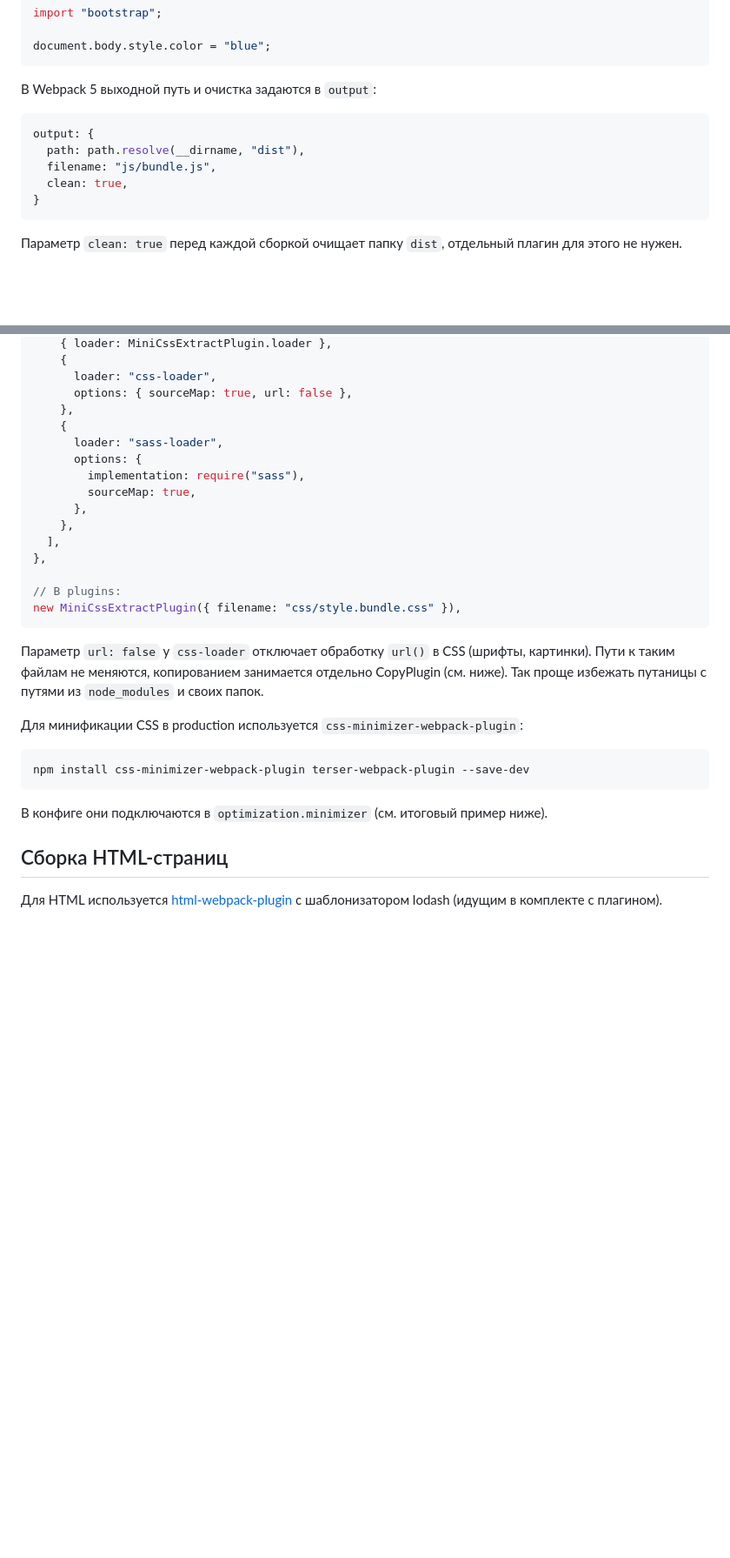
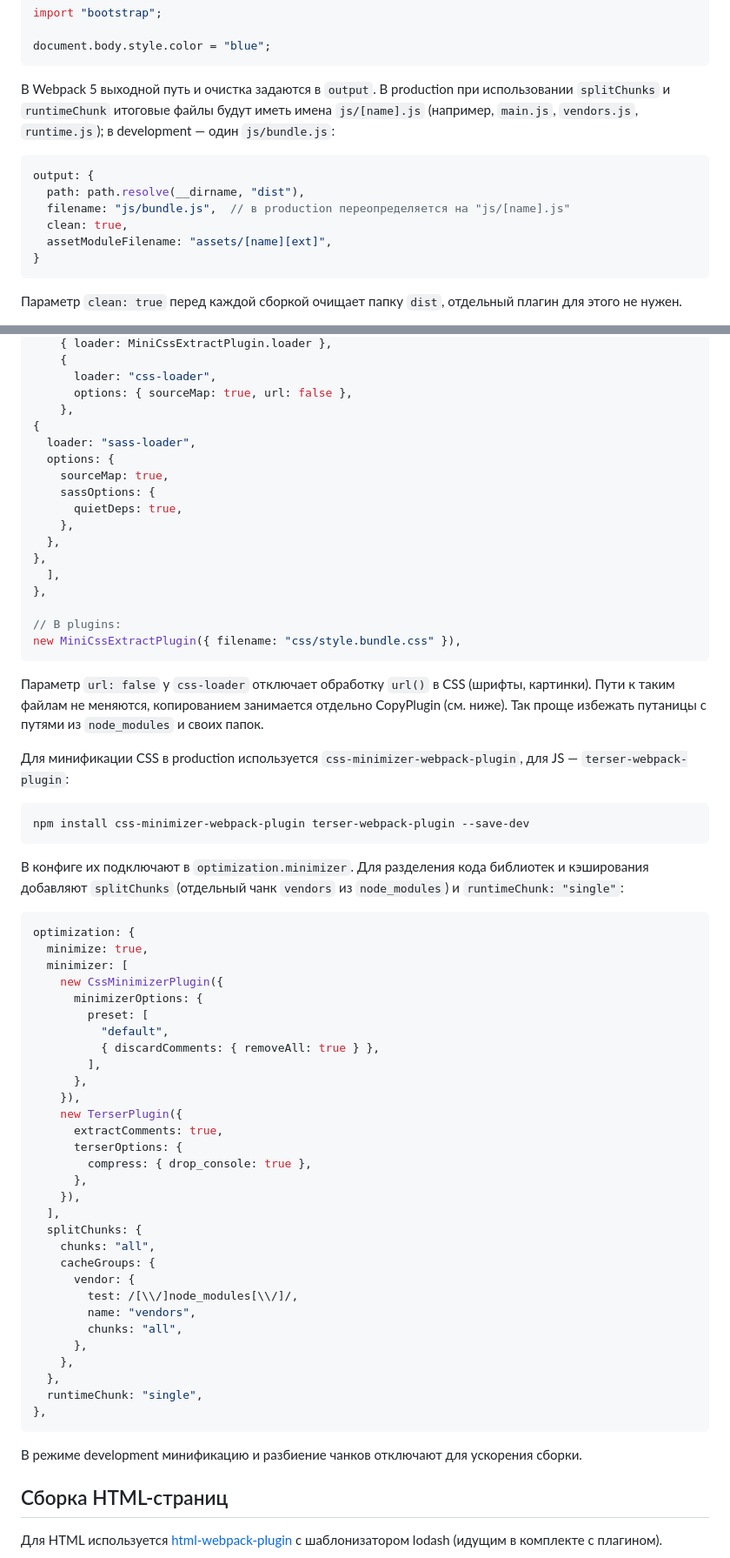
Before and after one commit to Harrix/static-site-webpack-habr, a Markdown page: docs/article_new.md, 2 parts joined by grey strips. Shown at 87% size. Rendered like a GitHub page; blank space fills up the shorter version.

Commit message:
🔧 Modify docs/article_new.md to match current project

````diff
--- a/docs/article_new.md
+++ b/docs/article_new.md
@@ -128,13 +129,14 @@ import "bootstrap";
 document.body.style.color = "blue";
 ```
 
-В Webpack 5 выходной путь и очистка задаются в `output`:
+В Webpack 5 выходной путь и очистка задаются в `output`. В production при использовании `splitChunks` и `runtimeChunk` итоговые файлы будут иметь имена `js/[name].js` (например, `main.js`, `vendors.js`, `runtime.js`); в development — один `js/bundle.js`:
 
 ```javascript
 output: {
   path: path.resolve(__dirname, "dist"),
-  filename: "js/bundle.js",
+  filename: "js/bundle.js",  // в production переопределяется на "js/[name].js"
   clean: true,
+  assetModuleFilename: "assets/[name][ext]",
 }
 ```
 
@@ -218,13 +224,15 @@ entry: ["./src/js/index.js", "./src/scss/style.scss"],
       loader: "css-loader",
       options: { sourceMap: true, url: false },
     },
-    {
-      loader: "sass-loader",
-      options: {
-        implementation: require("sass"),
-        sourceMap: true,
-      },
+{
+  loader: "sass-loader",
+  options: {
+    sourceMap: true,
+    sassOptions: {
+      quietDeps: true,
     },
+  },
+},
   ],
 },
 
@@ -234,13 +242,48 @@ new MiniCssExtractPlugin({ filename: "css/style.bundle.css" }),
 
 Параметр `url: false` у `css-loader` отключает обработку `url()` в CSS (шрифты, картинки). Пути к таким файлам не меняются, копированием занимается отдельно CopyPlugin (см. ниже). Так проще избежать путаницы с путями из `node_modules` и своих папок.
 
-Для минификации CSS в production используется `css-minimizer-webpack-plugin`:
+Для минификации CSS в production используется `css-minimizer-webpack-plugin`, для JS — `terser-webpack-plugin`:
 
 ```shell
 npm install css-minimizer-webpack-plugin terser-webpack-plugin --save-dev
 ```
 
-В конфиге они подключаются в `optimization.minimizer` (см. итоговый пример ниже).
+В конфиге их подключают в `optimization.minimizer`. Для разделения кода библиотек и кэширования добавляют `splitChunks` (отдельный чанк `vendors` из `node_modules`) и `runtimeChunk: "single"`:
+
+```javascript
+optimization: {
+  minimize: true,
+  minimizer: [
+    new CssMinimizerPlugin({
+      minimizerOptions: {
+        preset: [
+          "default",
+          { discardComments: { removeAll: true } },
+        ],
+      },
+    }),
+    new TerserPlugin({
+      extractComments: true,
+      terserOptions: {
+        compress: { drop_console: true },
+      },
+    }),
+  ],
+  splitChunks: {
+    chunks: "all",
+    cacheGroups: {
+      vendor: {
+        test: /[\\/]node_modules[\\/]/,
+        name: "vendors",
+        chunks: "all",
+      },
+    },
+  },
+  runtimeChunk: "single",
+},
+```
+
+В режиме development минификацию и разбиение чанков отключают для ускорения сборки.
 
 ## Сборка HTML-страниц
 
````
Also changed, not shown: other parts of docs/article_new.md (+35 -8 lines).
